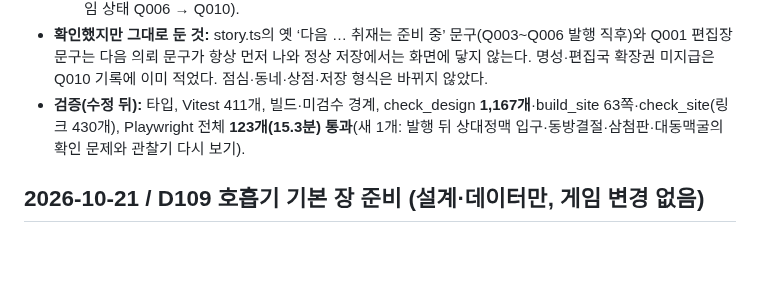
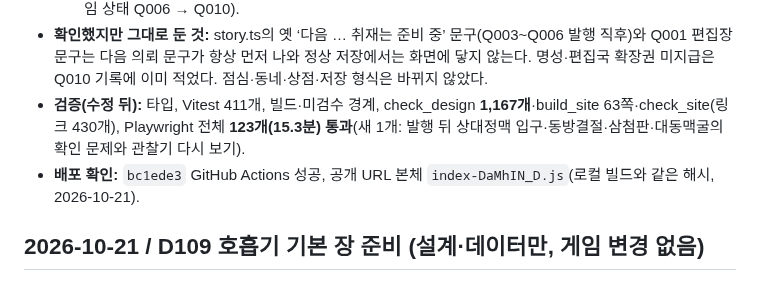
Before and after one commit to jinwuuju/Raise-a-Healthy-Game, a Markdown page: docs/production/STATUS.md, the part around the change. GitHub-like rendering; blank space fills up the shorter version.

Commit message:
Record verified D110 deployment

```diff
--- a/docs/production/STATUS.md
+++ b/docs/production/STATUS.md
@@ -11,6 +11,7 @@
   - ③ **문서 모순:** README(현재 배포가 Q001~Q006·다음 Q007, 기본 과정 ‘게임 기능 없음’), AGENTS(호흡기 준비가 ‘다음’으로 남음, 브라우저 전체 검사 시간 8.5분 → 약 15분), BACKLOG D108 ⑥(완료 표시와 D109 연결), 설계 16(순환 허브 ‘현재 구현 중’ → 기본 완료, 호흡 행에 코로나19와 D109), 설계 17(게임 상태 Q006 → Q010).
 - **확인했지만 그대로 둔 것:** story.ts의 옛 ‘다음 … 취재는 준비 중’ 문구(Q003~Q006 발행 직후)와 Q001 편집장 문구는 다음 의뢰 문구가 항상 먼저 나와 정상 저장에서는 화면에 닿지 않는다. 명성·편집국 확장권 미지급은 Q010 기록에 이미 적었다. 점심·동네·상점·저장 형식은 바뀌지 않았다.
 - **검증(수정 뒤):** 타입, Vitest 411개, 빌드·미검수 경계, check_design **1,167개**·build_site 63쪽·check_site(링크 430개), Playwright 전체 **123개(15.3분) 통과**(새 1개: 발행 뒤 상대정맥 입구·동방결절·삼첨판·대동맥굴의 확인 문제와 관찰기 다시 보기).
+- **배포 확인:** `bc1ede3` GitHub Actions 성공, 공개 URL 본체 `index-DaMhIN_D.js`(로컬 빌드와 같은 해시, 2026-10-21).
 
 ## 2026-10-21 / D109 호흡기 기본 장 준비 (설계·데이터만, 게임 변경 없음)
 
```
